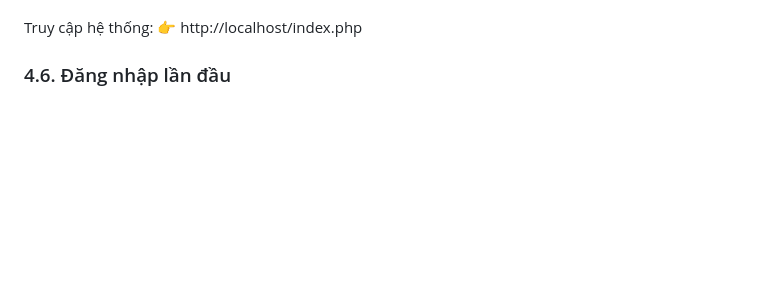
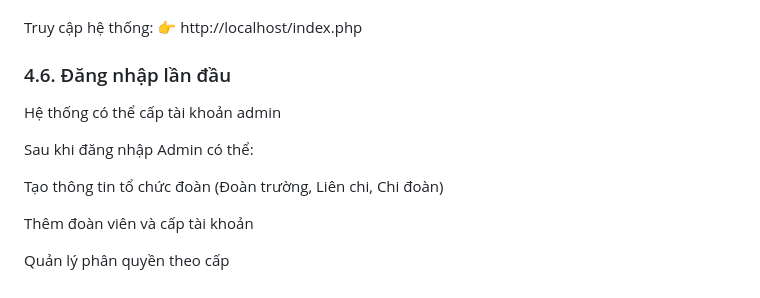
Before and after one commit to louis27112023/trung-t-m-qu-n-l-ngo-i-ng-, a Markdown page: README.md, the part around the change printed below. Drawn GitHub-style; blank space fills up the shorter version.

```diff
--- a/README.md
+++ b/README.md
@@ -118,3 +135,12 @@ Truy cập hệ thống:
 👉 http://localhost/index.php
 
 ### 4.6. Đăng nhập lần đầu
+Hệ thống có thể cấp tài khoản admin
+
+Sau khi đăng nhập Admin có thể:
+
+Tạo thông tin tổ chức đoàn (Đoàn trường, Liên chi, Chi đoàn)
+
+Thêm đoàn viên và cấp tài khoản
+
+Quản lý phân quyền theo cấp
```
Also changed, not shown: other parts of README.md (+29 -12 lines).
